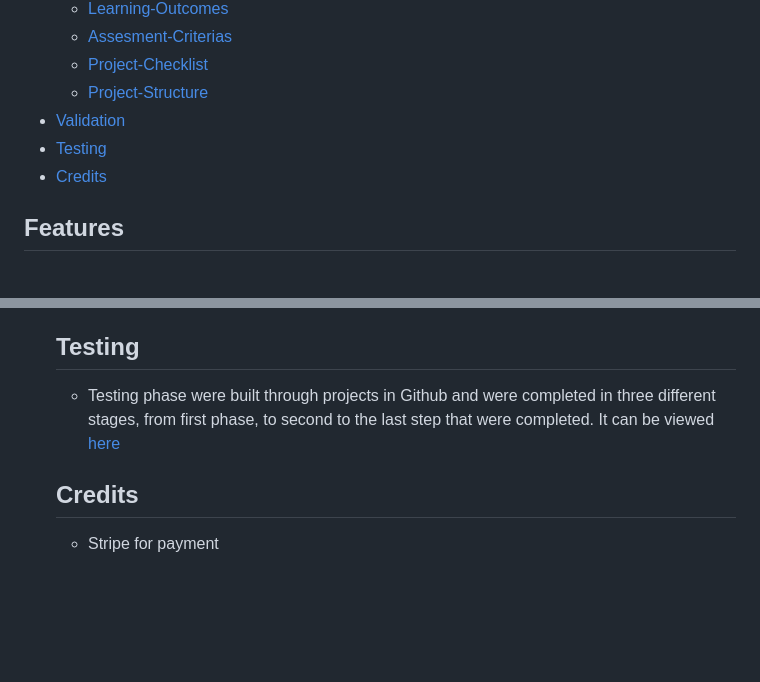
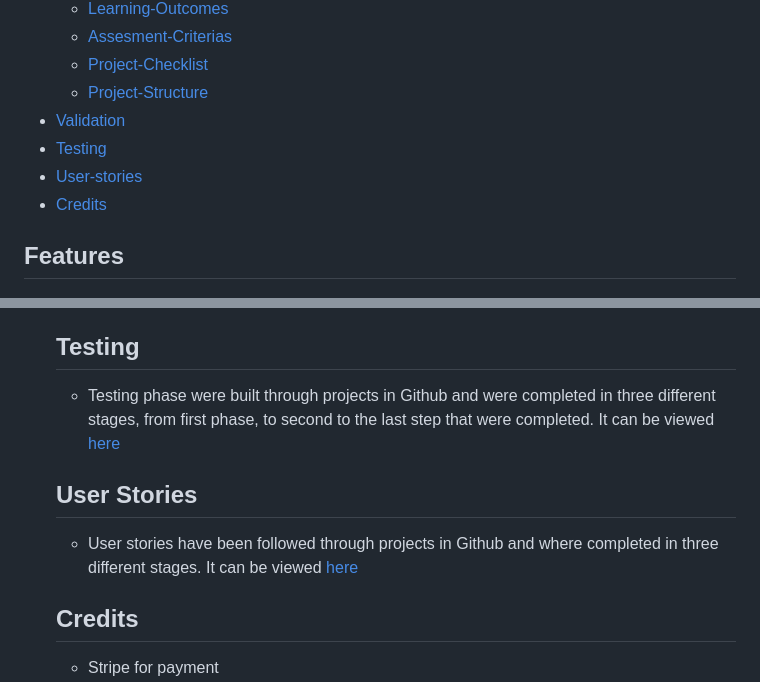
Before and after one commit to Gomsur/Authentic-shop, a Markdown page: README.md, 2 parts joined by grey strips. Drawn GitHub-style; blank space fills up the shorter version.

Commit message:
User stories added to the page

```diff
--- a/README.md
+++ b/README.md
@@ -29,6 +29,7 @@ The application also includes user authentication, a user profile, and a newslet
     - [Project-Structure](#project-structure)
 - [Validation](#validation)
 - [Testing](#testing)
+- [User-stories](#user-stories)
 - [Credits](#credits)
 
 ## Features
@@ -178,6 +179,10 @@ The project follows a standard Django project structure with the following key c
   - Testing phase were built through projects in Github and were completed in three different stages, from first phase, to second to the last step that were completed.
   It can be viewed [here](https://github.com/users/Gomsur/projects/10)
 
+  ## User Stories
+  - User stories have been followed through projects in Github and where completed in three different stages.
+  It can be viewed [here](https://github.com/users/Gomsur/projects/11/views/1)
+
   ## Credits
   - Stripe for payment
   - My dear friend John Dickson from CI class
```
